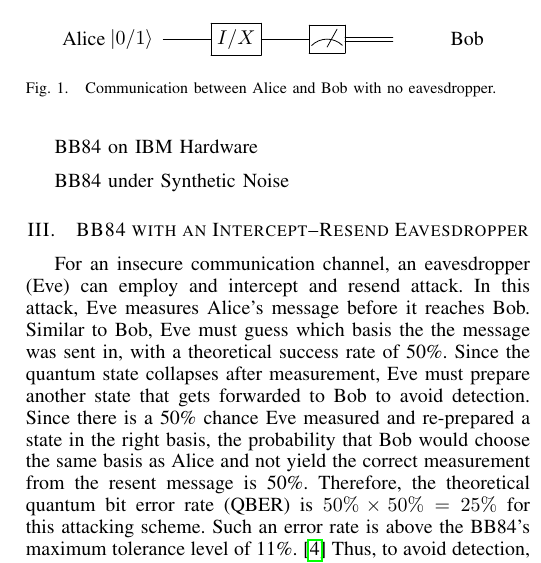
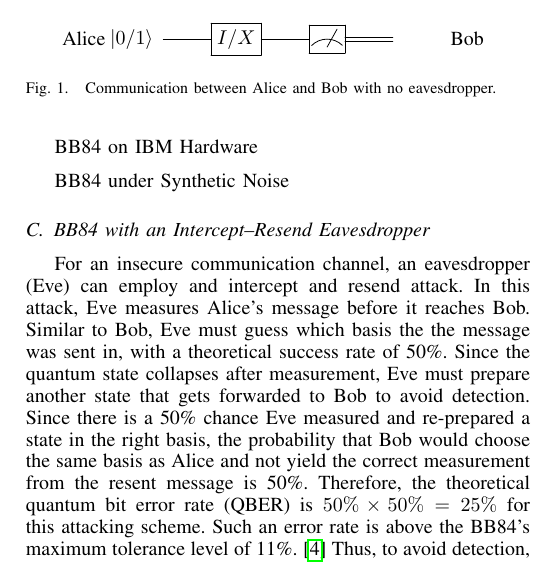
Before and after one commit to stm5340/EN.615.781.81.SP26_Final_Project, a LaTeX paper (report/paper_journal_style/main.tex, which reads report/paper_journal_style/BB84-Intercept–Resend-Eavesdropper.tex): part of one column of page 2 of 2, cut so that both start at the same text. Compiled offline with pdfLaTeX.

Commit message:
Update BB84-Intercept–Resend-Eavesdropper.tex
Make it as a subsection

```diff
--- a/report/paper_journal_style/BB84-Intercept–Resend-Eavesdropper.tex
+++ b/report/paper_journal_style/BB84-Intercept–Resend-Eavesdropper.tex
@@ -1,4 +1,4 @@
-\section{BB84 with an Intercept–Resend Eavesdropper} \label{sec:embeddings}
+\subsection{BB84 with an Intercept–Resend Eavesdropper} \label{sec:embeddings}
 % Attack Model and Expected Impact
 
 For an insecure communication channel, an eavesdropper (Eve) can employ and intercept and resend attack. In this attack, Eve measures Alice's message before it reaches Bob. Similar to Bob, Eve must guess which basis the the message was sent in, with a theoretical success rate of 50\%. Since the quantum state collapses after measurement, Eve must prepare another state that gets forwarded to Bob to avoid detection. Since there is a 50\% chance Eve measured and re-prepared a state in the right basis, the probability that Bob would choose the same basis as Alice and not yield the correct measurement from the resent message is 50\%. Therefore, the theoretical quantum bit error rate (QBER) is $50\% \times 50\% = 25\%$ for this attacking scheme. Such an error rate is above the BB84's maximum tolerance level of 11\%. \cite{Shor_2000} Thus, to avoid detection, Eve would have to lower the frequency at which the incoming message is intercepted.
```
